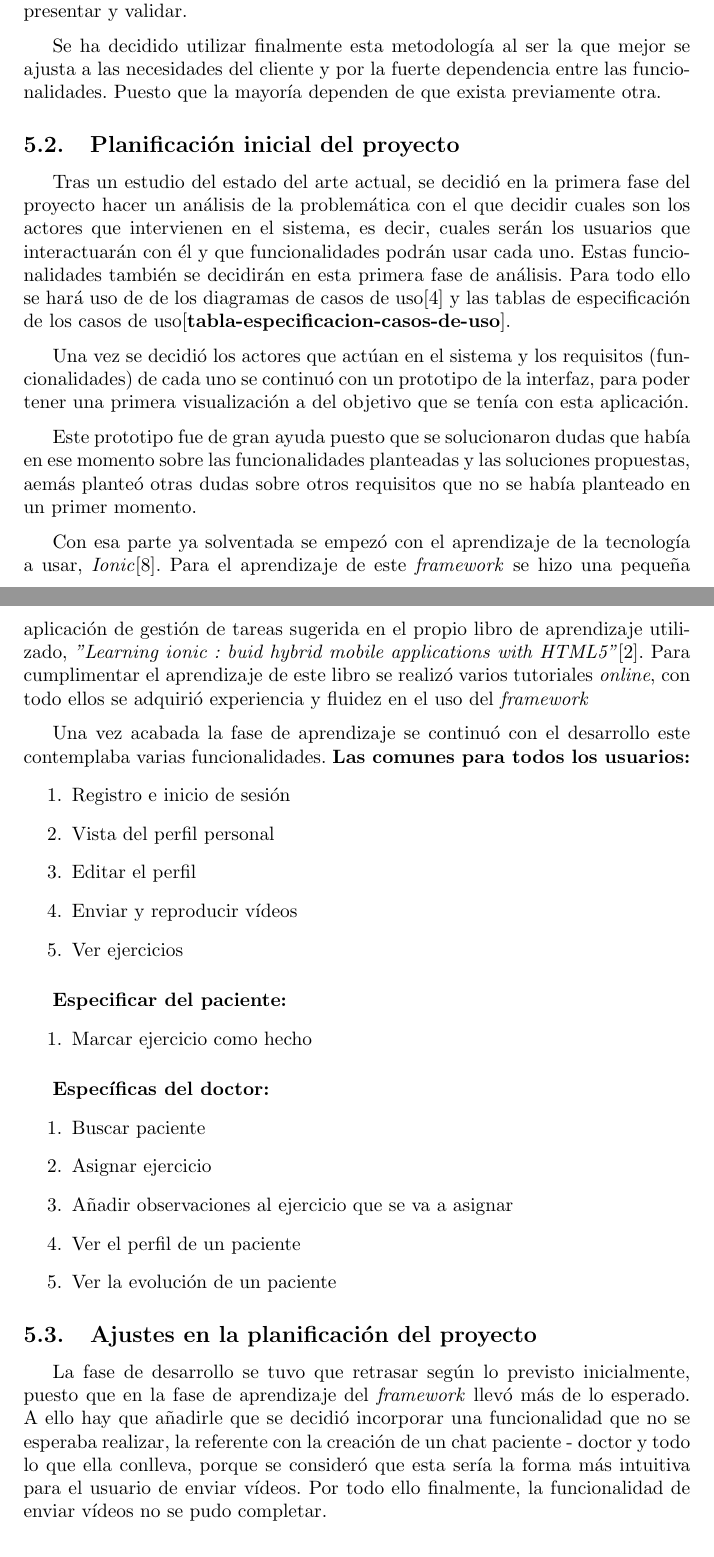
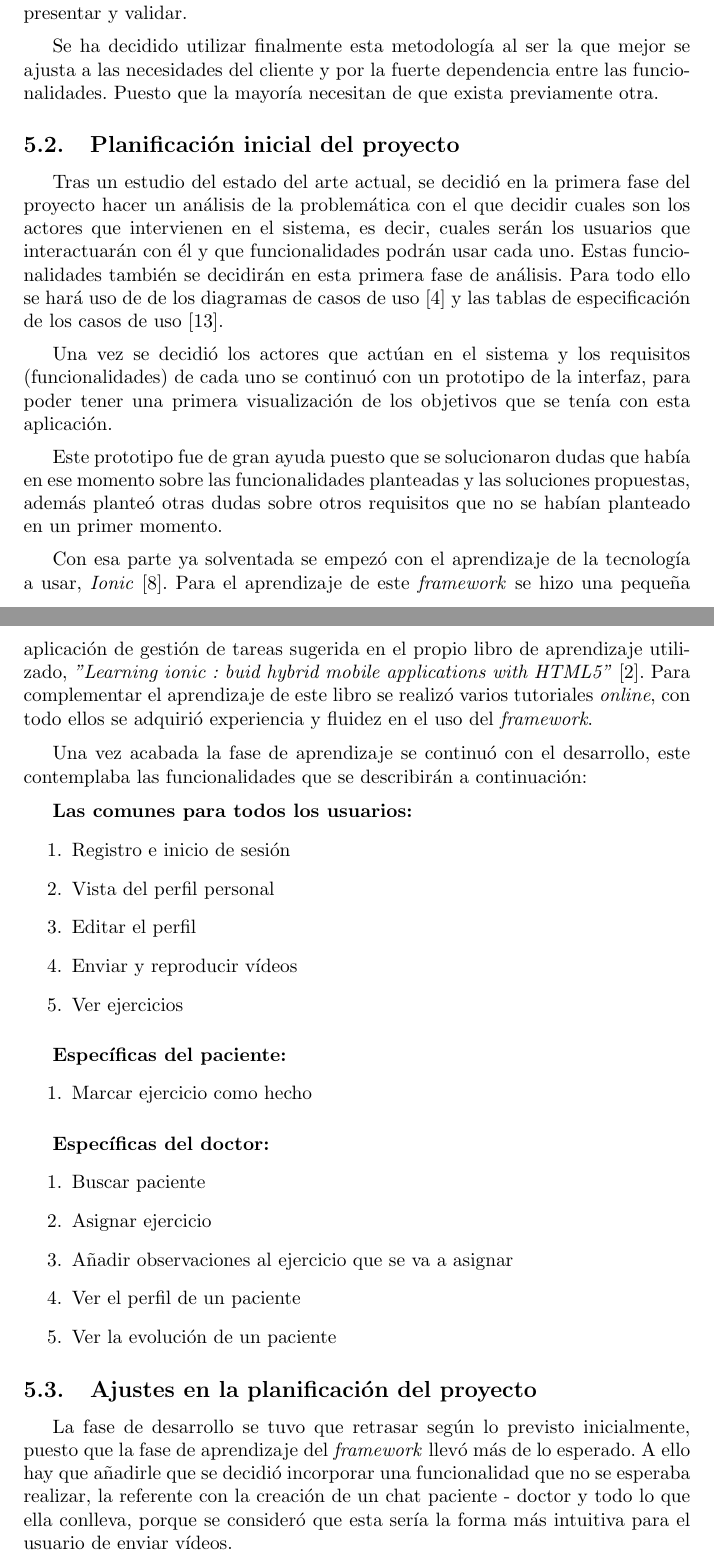
Before and after one commit to CrisKrus/memoria-tft, a LaTeX paper (main.tex, which reads methodology.tex, references.bib): two parts of pages 15 and 16 of 36, joined at a grey line, cut so that both start at the same text. Compiled offline with pdfLaTeX.

Commit message:
Solve expresion problems

```diff
--- a/methodology.tex
+++ b/methodology.tex
@@ -17,7 +17,7 @@ y listo para presentar y validar.
 
 \medskip
 Se ha decidido utilizar finalmente esta metodología al ser la que mejor se ajusta a las necesidades del
-cliente y por la fuerte dependencia entre las funcionalidades. Puesto que la mayoría dependen de que
+cliente y por la fuerte dependencia entre las funcionalidades. Puesto que la mayoría necesitan de que
 exista previamente otra.
 
 \subsection{Planificación inicial del proyecto}
@@ -25,29 +25,32 @@ Tras un estudio del estado del arte actual, se decidió en la primera fase del p
 de la problemática con el que decidir cuales son los actores que intervienen en el sistema, es decir,
 cuales serán los usuarios que interactuarán con él y que funcionalidades podrán usar cada uno. Estas
 funcionalidades también se decidirán en esta primera fase de análisis. Para todo ello se hará uso de
-de los diagramas de casos de uso\cite{casos-de-uso} y las tablas de especificación de los casos de
-uso\cite{tabla-especificacion-casos-de-uso}.
+de los diagramas de casos de uso \cite{casos-de-uso} y las tablas de especificación de los casos de
+uso \cite{tabla-especificacion-casos-de-uso}.
 
 \medskip
 Una vez se decidió los actores que actúan en el sistema y los requisitos (funcionalidades) de cada uno
-se continuó con un prototipo de la interfaz, para poder tener una primera visualización a del objetivo
+se continuó con un prototipo de la interfaz, para poder tener una primera visualización de los objetivos
 que se tenía con esta aplicación.
 
 \medskip
 Este prototipo fue de gran ayuda puesto que se solucionaron dudas que había en ese momento sobre
-las funcionalidades planteadas y las soluciones propuestas, aemás planteó otras dudas sobre otros requisitos
-que no se había planteado en un primer momento.
+las funcionalidades planteadas y las soluciones propuestas, además planteó otras dudas sobre otros requisitos
+que no se habían planteado en un primer momento.
 
 \medskip
-Con esa parte ya solventada se empezó con el aprendizaje de la tecnología a usar, \textit{Ionic}\cite{ionic}.
+Con esa parte ya solventada se empezó con el aprendizaje de la tecnología a usar, \textit{Ionic} \cite{ionic}.
 Para el aprendizaje de este \textit{framework} se hizo una pequeña aplicación de gestión de tareas
 sugerida en el propio libro de aprendizaje utilizado, \textit{"Learning ionic : buid hybrid mobile
-applications with HTML5"}\cite{ionic-book}. Para cumplimentar el aprendizaje de este libro se realizó
+applications with HTML5"} \cite{ionic-book}. Para complementar el aprendizaje de este libro se realizó
 varios tutoriales \textit{online}, con todo ellos se adquirió experiencia y fluidez en el uso del
-\textit{framework}
+\textit{framework}.
 
 \medskip
-Una vez acabada la fase de aprendizaje se continuó con el desarrollo este contemplaba varias funcionalidades.
+Una vez acabada la fase de aprendizaje se continuó con el desarrollo, este contemplaba las funcionalidades
+que se describirán a continuación:
+
+\medskip
 \textbf{Las comunes para todos los usuarios:}
 \begin{enumerate}
     \item Registro e inicio de sesión
@@ -58,7 +61,7 @@ Una vez acabada la fase de aprendizaje se continuó con el desarrollo este conte
 \end{enumerate}
 
 \medskip
-\textbf{Especificar del paciente:}
+\textbf{Específicas del paciente:}
 \begin{enumerate}
     \item Marcar ejercicio como hecho
 \end{enumerate}
@@ -74,9 +77,8 @@ Una vez acabada la fase de aprendizaje se continuó con el desarrollo este conte
 \end{enumerate}
 
 \subsection{Ajustes en la planificación del proyecto}
-La fase de desarrollo se tuvo que retrasar según lo previsto inicialmente, puesto que en la fase
+La fase de desarrollo se tuvo que retrasar según lo previsto inicialmente, puesto que la fase
 de aprendizaje del \textit{framework} llevó más de lo esperado. A ello hay que añadirle que se
 decidió incorporar una funcionalidad que no se esperaba realizar, la referente con la creación de
 un chat paciente - doctor y todo lo que ella conlleva, porque se consideró que esta sería la forma
-más intuitiva para el usuario de enviar vídeos. Por todo ello finalmente, la funcionalidad de
-enviar vídeos no se pudo completar.
+más intuitiva para el usuario de enviar vídeos.
--- a/references.bib
+++ b/references.bib
@@ -37,7 +37,10 @@
     year = "2018",
     month = "May"
 }
-% @misc{tabla-especificacion-casos-de-uso,}
+@misc{tabla-especificacion-casos-de-uso,
+    title = "Tabla de especificación de casos de uso",
+    url = "http://www.juntadeandalucia.es/servicios/madeja/contenido/recurso/416"
+}
 
 @misc{ionic,
     url = "https://ionicframework.com/",
```
Also changed, not shown: references.bib (48 more changed lines).
